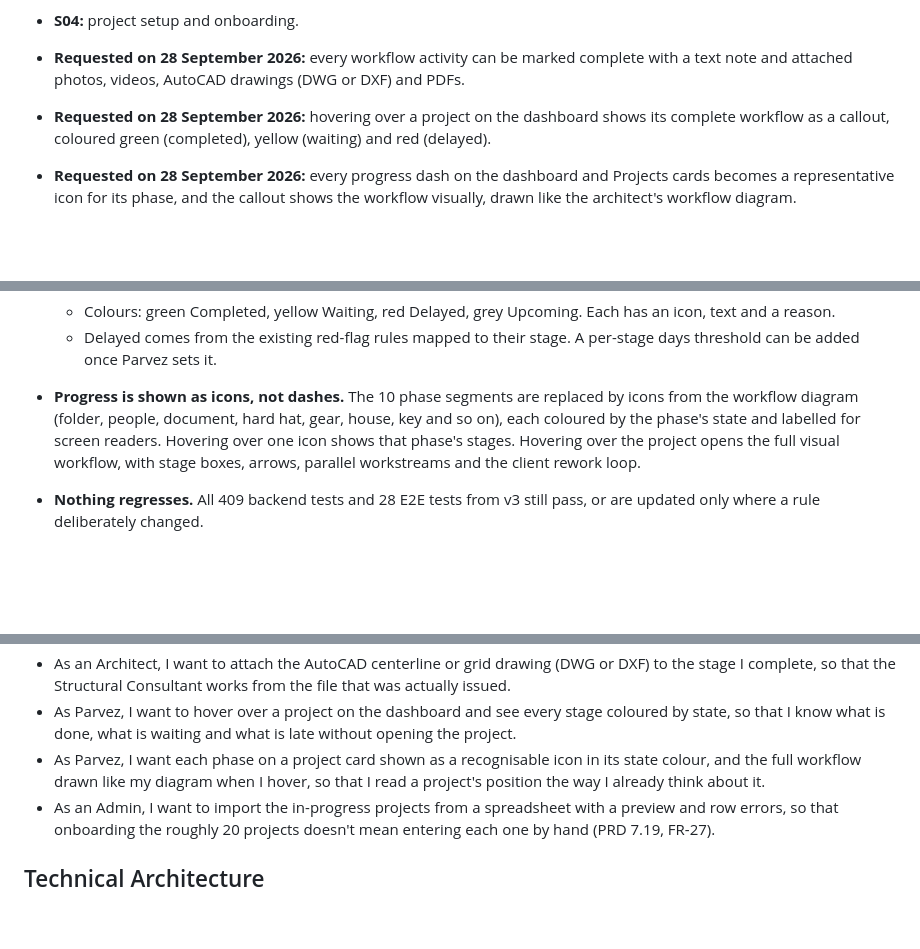
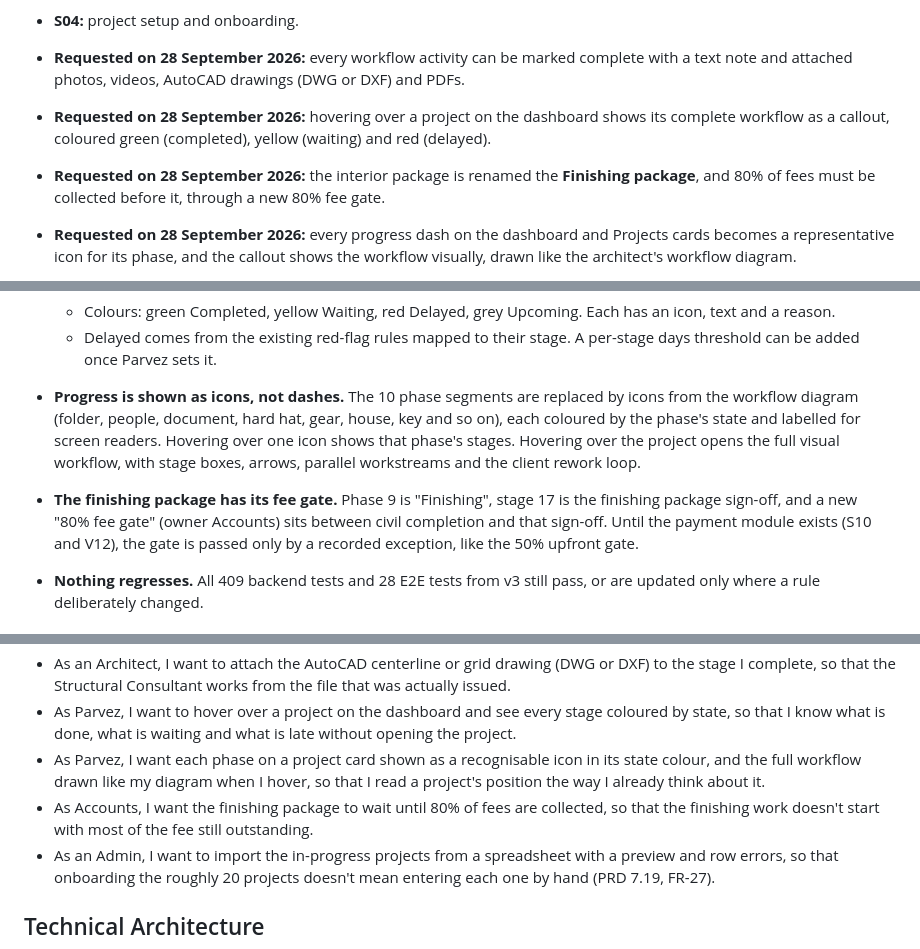
Before and after one commit to randheswayam/tabglobus-ASP, a Markdown page: sprints/v4/PRD.md, 3 parts joined by grey strips. GitHub-like rendering; blank space fills up the shorter version.

```diff
--- a/sprints/v4/PRD.md
+++ b/sprints/v4/PRD.md
@@ -10,6 +10,7 @@ Sprint v4 is the first sprint of the V4 programme. It closes the core gaps that
 
 - **Requested on 28 September 2026:** every workflow activity can be marked complete with a text note and attached photos, videos, AutoCAD drawings (DWG or DXF) and PDFs.
 - **Requested on 28 September 2026:** hovering over a project on the dashboard shows its complete workflow as a callout, coloured green (completed), yellow (waiting) and red (delayed).
+- **Requested on 28 September 2026:** the interior package is renamed the **Finishing package**, and 80% of fees must be collected before it, through a new 80% fee gate.
 - **Requested on 28 September 2026:** every progress dash on the dashboard and Projects cards becomes a representative icon for its phase, and the callout shows the workflow visually, drawn like the architect's workflow diagram.
 
 No V4 feature (V01 to V25) is built in this sprint. This sprint continues the **Build** stage of Build → Deploy → Evaluate → Maintain.
@@ -36,6 +37,7 @@ No V4 feature (V01 to V25) is built in this sprint. This sprint continues the **
   - Colours: green Completed, yellow Waiting, red Delayed, grey Upcoming. Each has an icon, text and a reason.
   - Delayed comes from the existing red-flag rules mapped to their stage. A per-stage days threshold can be added once Parvez sets it.
 - **Progress is shown as icons, not dashes.** The 10 phase segments are replaced by icons from the workflow diagram (folder, people, document, hard hat, gear, house, key and so on), each coloured by the phase's state and labelled for screen readers. Hovering over one icon shows that phase's stages. Hovering over the project opens the full visual workflow, with stage boxes, arrows, parallel workstreams and the client rework loop.
+- **The finishing package has its fee gate.** Phase 9 is "Finishing", stage 17 is the finishing package sign-off, and a new "80% fee gate" (owner Accounts) sits between civil completion and that sign-off. Until the payment module exists (S10 and V12), the gate is passed only by a recorded exception, like the 50% upfront gate.
 - **Nothing regresses.** All 409 backend tests and 28 E2E tests from v3 still pass, or are updated only where a rule deliberately changed.
 
 ## User Stories
@@ -49,6 +51,7 @@ No V4 feature (V01 to V25) is built in this sprint. This sprint continues the **
 - As an Architect, I want to attach the AutoCAD centerline or grid drawing (DWG or DXF) to the stage I complete, so that the Structural Consultant works from the file that was actually issued.
 - As Parvez, I want to hover over a project on the dashboard and see every stage coloured by state, so that I know what is done, what is waiting and what is late without opening the project.
 - As Parvez, I want each phase on a project card shown as a recognisable icon in its state colour, and the full workflow drawn like my diagram when I hover, so that I read a project's position the way I already think about it.
+- As Accounts, I want the finishing package to wait until 80% of fees are collected, so that the finishing work doesn't start with most of the fee still outstanding.
 - As an Admin, I want to import the in-progress projects from a spreadsheet with a preview and row errors, so that onboarding the roughly 20 projects doesn't mean entering each one by hand (PRD 7.19, FR-27).
 
 ## Technical Architecture
```
Also changed, not shown: other parts of sprints/v4/PRD.md (+1 -0 lines), sprints/v4/TASKS.md (+36 -8 lines).
